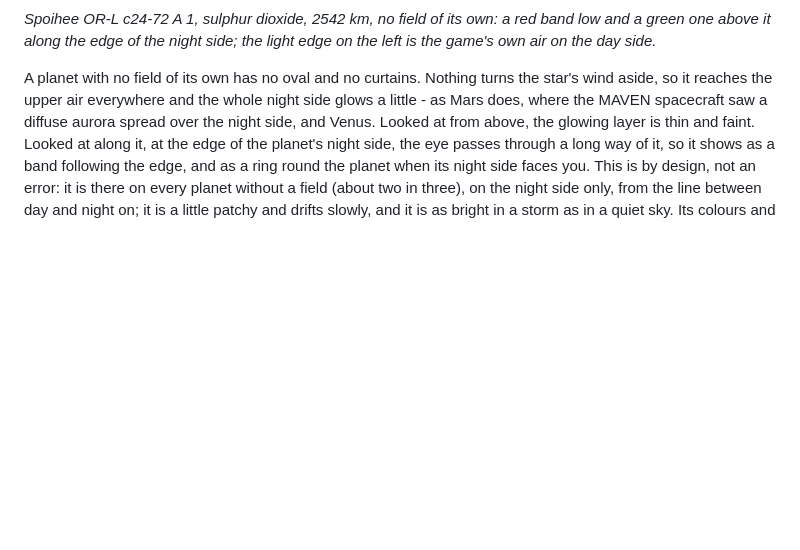
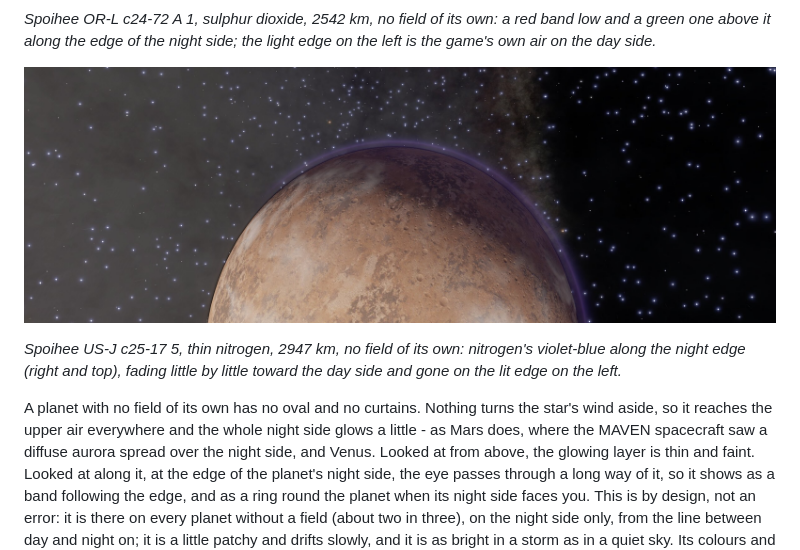
Before and after one commit to arturbac/edworld, a Markdown page: doc/auroras.md, the part around the change. GitHub-like rendering; pictures changed too: doc/images/aurora-no-field-nitrogen.jpg (added); blank space fills up the shorter version.

Commit message:
doc: a nitrogen world's glow without a field, a violet-blue arc fading toward the day side

```diff
--- a/doc/auroras.md
+++ b/doc/auroras.md
@@ -79,6 +79,11 @@ patchy glow covers the night side, as on Mars and Venus, where the star's wind m
 
 *Spoihee OR-L c24-72 A 1, sulphur dioxide, 2542 km, no field of its own: a red band low and a green one above it
 along the edge of the night side; the light edge on the left is the game's own air on the day side.*
+
+![A thin nitrogen world with no field of its own: a violet-blue arc along its night edge](images/aurora-no-field-nitrogen.jpg)
+
+*Spoihee US-J c25-17 5, thin nitrogen, 2947 km, no field of its own: nitrogen's violet-blue along the night edge
+(right and top), fading little by little toward the day side and gone on the lit edge on the left.*
 
 A planet with no field of its own has no oval and no curtains. Nothing turns the star's wind aside, so it reaches the
 upper air everywhere and the whole night side glows a little - as Mars does, where the MAVEN spacecraft saw a diffuse
```
